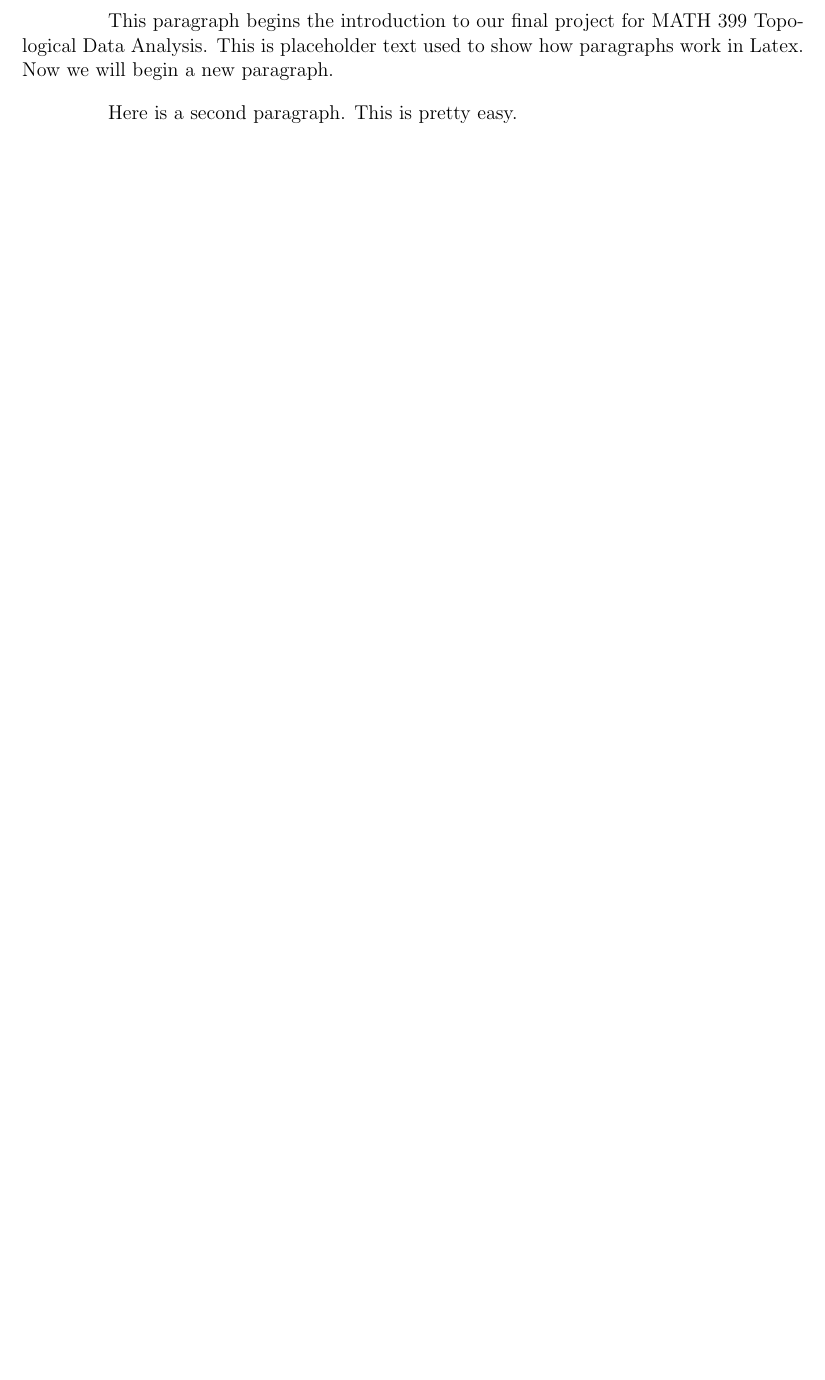
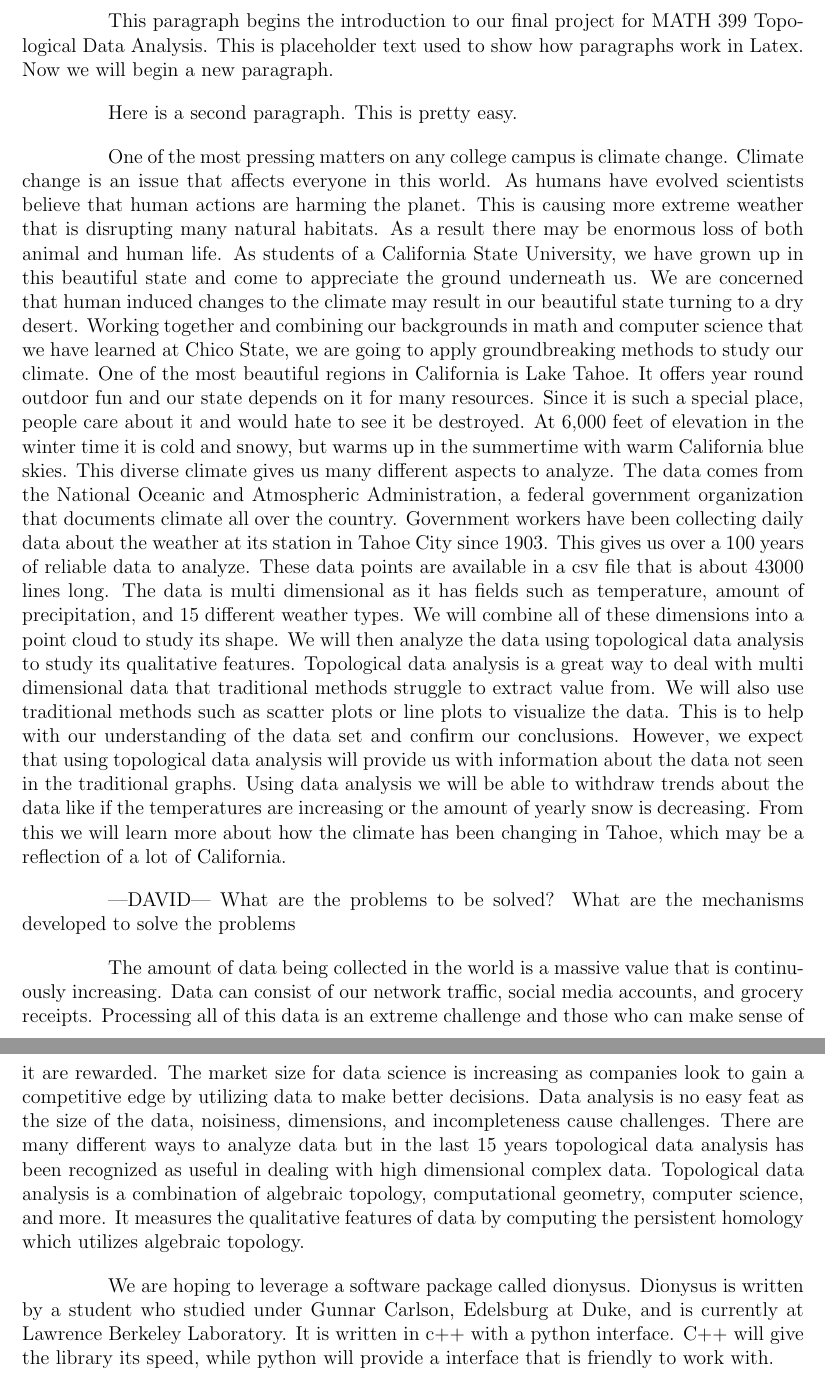
Before and after one commit to jmeadows4/MATH399-Final, a LaTeX document (Topology_Final_Project.tex): part of page 3 of 7 before the commit and two parts of pages 3 and 4 of 8 after it, the two joined at a grey line, cut so that both start at the same text, the shorter picture padded with empty space. Compiled offline with pdfLaTeX.

Commit message:
Update Topology_Final_Project.tex

```diff
--- a/Topology_Final_Project.tex
+++ b/Topology_Final_Project.tex
@@ -55,6 +55,18 @@
 This paragraph begins the introduction to our final project for MATH 399 Topological Data Analysis. This is placeholder text used to show how paragraphs work in Latex. Now we will begin a new paragraph. \par
 Here is a second paragraph. This is pretty easy.
 
+One of the most pressing matters on any college campus is climate change. Climate change is an issue that affects everyone in this world. As humans have evolved scientists believe that human actions are harming the planet. This is causing more extreme weather that is disrupting many natural habitats. As a result there may be enormous loss of both animal and human life. As students of a California State University, we have grown up in this beautiful state and come to appreciate the ground underneath us. We are concerned that human induced changes to the climate may result in our beautiful state turning to a dry desert. Working together and combining our backgrounds in math and computer science that we have learned at Chico State, we are going to apply groundbreaking methods to study our climate. One of the most beautiful regions in California is Lake Tahoe. It offers year round outdoor fun and our state depends on it for many resources. Since it is such a special place, people care about it and would hate to see it be destroyed. At 6,000 feet of elevation in the winter time it is cold and snowy, but warms up in the summertime with warm California blue skies. This diverse climate gives us many different aspects to analyze. The data comes from the National Oceanic and Atmospheric Administration, a federal government organization that documents climate all over the country. Government workers have been collecting daily data about the weather at its station in Tahoe City since 1903. This gives us over a 100 years of reliable data to analyze. These data points are available in a csv file that is about 43000 lines long. The data is multi dimensional as it has fields such as temperature, amount of precipitation, and 15 different weather types. We will combine all of these dimensions into a point cloud to study its shape. We will then analyze the data using topological data analysis to study its qualitative features. Topological data analysis is a great way to deal with multi dimensional data that traditional methods struggle to extract value from. We will also use traditional methods such as scatter plots or line plots to visualize the data. This is to help with our understanding of the data set and confirm our conclusions. However, we expect that using topological data analysis will provide us with information about the data not seen in the traditional graphs. Using data analysis we will be able to withdraw trends about the data like if the temperatures are increasing or the amount of yearly snow is decreasing. From this we will learn more about how the climate has been changing in Tahoe, which may be a reflection of a lot of California.
+
+---DAVID---
+What are the problems to be solved? What are the mechanisms developed to solve the problems
+
+ The amount of data being collected in the world is a massive value that is continuously increasing. Data can consist of our network traffic, social media accounts, and grocery receipts. Processing all of this data is an extreme challenge and those who can make sense of it are rewarded. The market size for data science is increasing as companies look to gain a competitive edge by utilizing data to make better decisions. Data analysis is no easy feat as the size of the data, noisiness, dimensions, and incompleteness cause challenges. There are many different ways to analyze data but in the last 15 years topological data analysis has been recognized as useful in dealing with high dimensional complex data. Topological data analysis is a combination of algebraic topology, computational geometry, computer science, and more. It measures the qualitative features of data by computing the persistent homology which utilizes algebraic topology.
+
+
+We are hoping to leverage a software package called dionysus. Dionysus is written by a student who studied under Gunnar Carlson, Edelsburg at Duke, and is currently at Lawrence Berkeley Laboratory. It is written in c++ with a python interface. C++ will give the library its speed, while python will provide a interface that is friendly to work with.
+
+
+
 
 
 \clearpage
```
